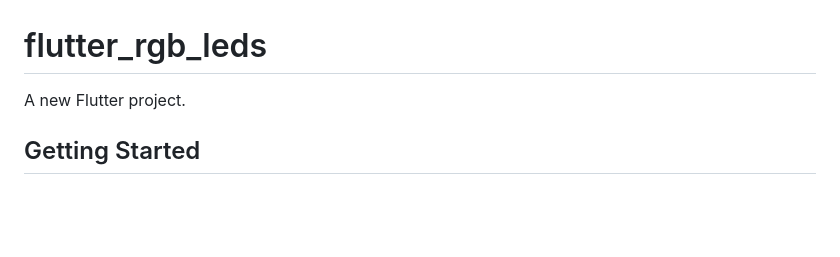
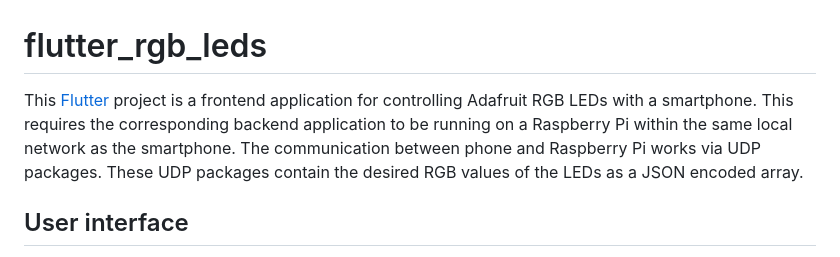
Before and after one commit to TobiasRitter/flutter_rgb_leds, a Markdown page: README.md, the part around the change printed below. GitHub-like rendering; blank space fills up the shorter version.

Commit message:
work on readme

```diff
--- a/README.md
+++ b/README.md
@@ -1,6 +1,6 @@
 # flutter_rgb_leds
 
-A new Flutter project.
+This [Flutter](https://flutter.dev/) project is a frontend application for controlling Adafruit RGB LEDs with a smartphone. This requires the corresponding backend application to be running on a Raspberry Pi within the same local network as the smartphone. The communication between phone and Raspberry Pi works via UDP packages. These UDP packages contain the desired RGB values of the LEDs as a JSON encoded array.
 
-## Getting Started
+## User interface
 
```
Also changed, not shown: other parts of README.md (+7 -10 lines), Editing.png (added), NoWifi.png (added), Presets.png (added), RedDimmed.png (added), 2 other files.
